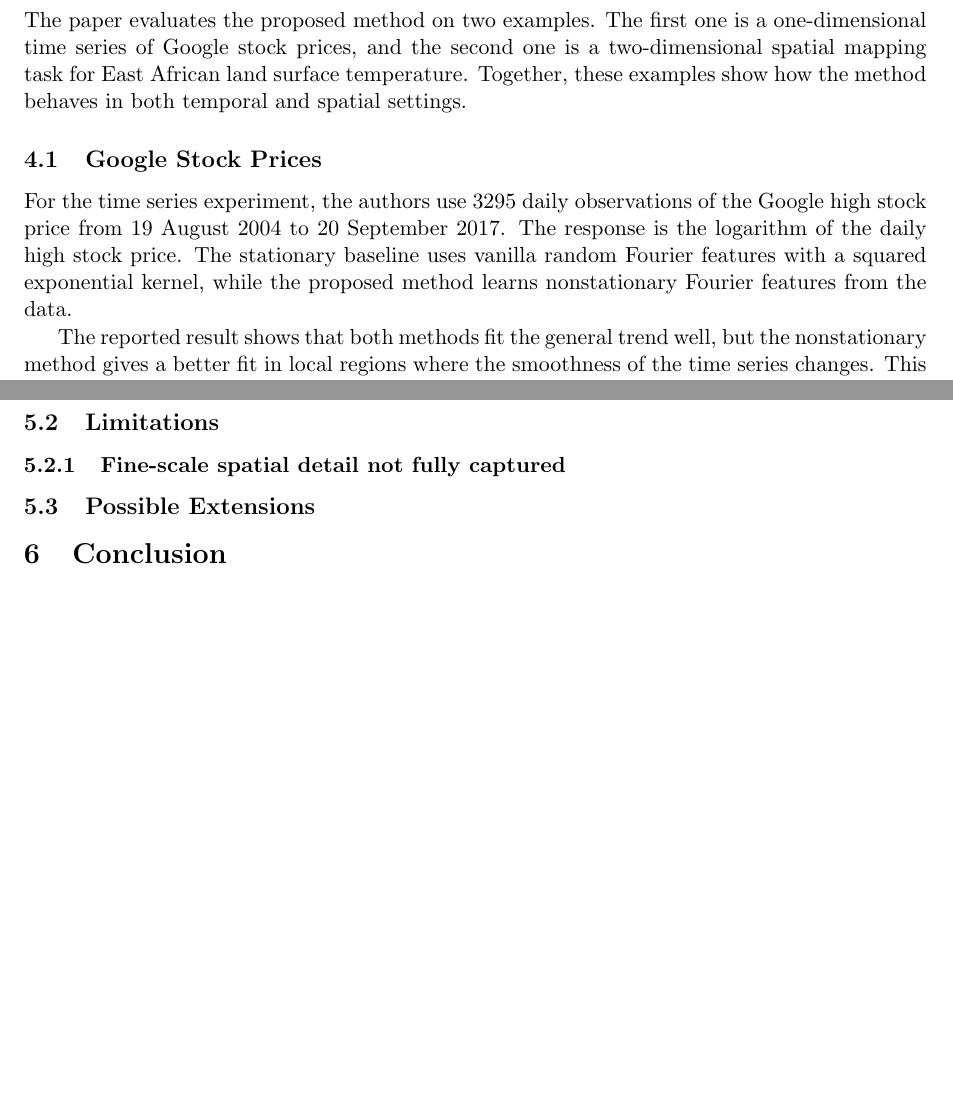
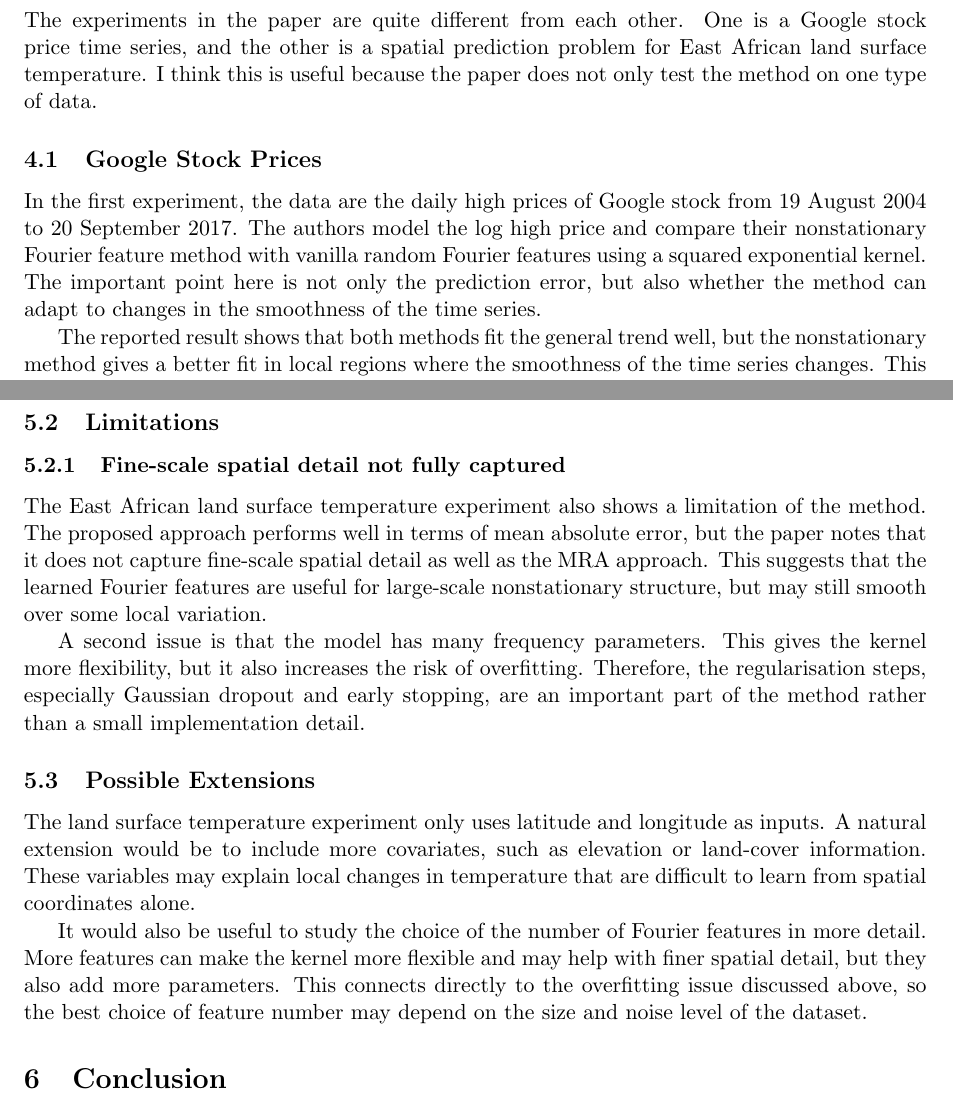
Before and after one commit to zhou-zhichao/Spatial-project-report, a LaTeX paper (main.tex): two parts of pages 4 and 6 of 6 before the commit and two parts of pages 4 and 6 of 7 after it, joined at a grey line, cut at the place of the change, the shorter picture padded with empty space. Compiled offline with pdfLaTeX.

Commit message:
Refine experiments and discussion

```diff
--- a/main.tex
+++ b/main.tex
@@ -168,19 +168,19 @@ where $\odot$ denotes elementwise multiplication and $\sigma_p$ controls the reg
 
 \section{Experiments}
 
-The paper evaluates the proposed method on two examples. The first one is a
-one-dimensional time series of Google stock prices, and the second one is a
-two-dimensional spatial mapping task for East African land surface temperature.
-Together, these examples show how the method behaves in both temporal and spatial
-settings.
+The experiments in the paper are quite different from each other. One is a
+Google stock price time series, and the other is a spatial prediction problem for
+East African land surface temperature. I think this is useful because the paper
+does not only test the method on one type of data.
 
 \subsection{Google Stock Prices}
 
-For the time series experiment, the authors use 3295 daily observations of the
-Google high stock price from 19 August 2004 to 20 September 2017. The response is
-the logarithm of the daily high stock price. The stationary baseline uses vanilla
-random Fourier features with a squared exponential kernel, while the proposed
-method learns nonstationary Fourier features from the data.
+In the first experiment, the data are the daily high prices of Google stock from
+19 August 2004 to 20 September 2017. The authors model the log high price and
+compare their nonstationary Fourier feature method with vanilla random Fourier
+features using a squared exponential kernel. The important point here is not only
+the prediction error, but also whether the method can adapt to changes in the
+smoothness of the time series.
 
 The reported result shows that both methods fit the general trend well, but the
 nonstationary method gives a better fit in local regions where the smoothness of
@@ -266,13 +263,35 @@ only be used for stationary kernels. This paper's proposed method can also be
 used for nonstationary kernels, which more precisely simulate and predict
 real-life applications, just like the temperature in East Africa shown in
 the experiment.
+
 \subsection{Limitations}
 
-% Add limitations here.
 \subsubsection{Fine-scale spatial detail not fully captured}
+
+The East African land surface temperature experiment also shows a limitation of
+the method. The proposed approach performs well in terms of mean absolute error,
+but the paper notes that it does not capture fine-scale spatial detail as well as
+the MRA approach. This suggests that the learned Fourier features are useful for
+large-scale nonstationary structure, but may still smooth over some local
+variation.
+
+A second issue is that the model has many frequency parameters. This gives the
+kernel more flexibility, but it also increases the risk of overfitting. Therefore,
+the regularisation steps, especially Gaussian dropout and early stopping, are an
+important part of the method rather than a small implementation detail.
+
 \subsection{Possible Extensions}
 
-% Add possible extensions here.
+The land surface temperature experiment only uses latitude and longitude as
+inputs. A natural extension would be to include more covariates, such as
+elevation or land-cover information. These variables may explain local changes in
+temperature that are difficult to learn from spatial coordinates alone.
+
+It would also be useful to study the choice of the number of Fourier features in
+more detail. More features can make the kernel more flexible and may help with
+finer spatial detail, but they also add more parameters. This connects directly
+to the overfitting issue discussed above, so the best choice of feature number may
+depend on the size and noise level of the dataset.
 
 \section{Conclusion}
 
```
Also changed, not shown: main.tex (3 more changed lines).
